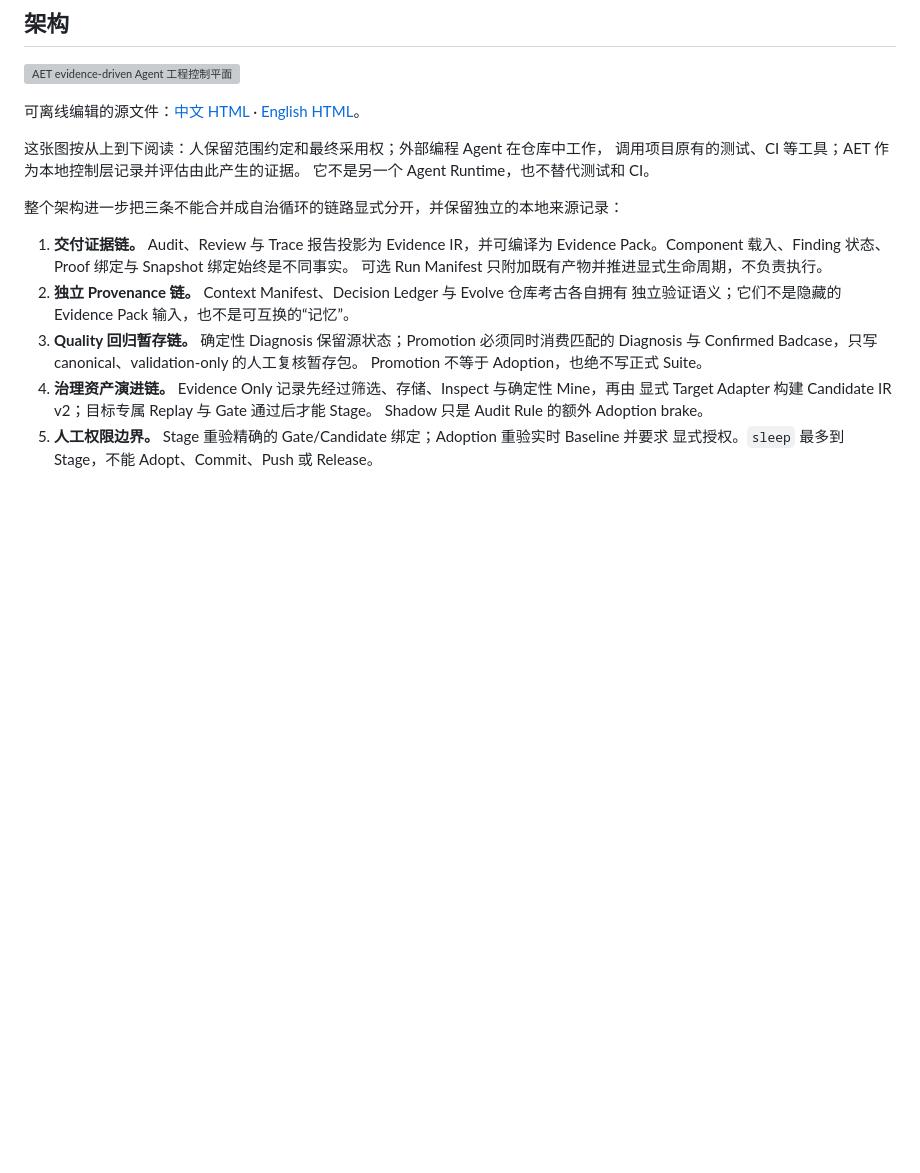
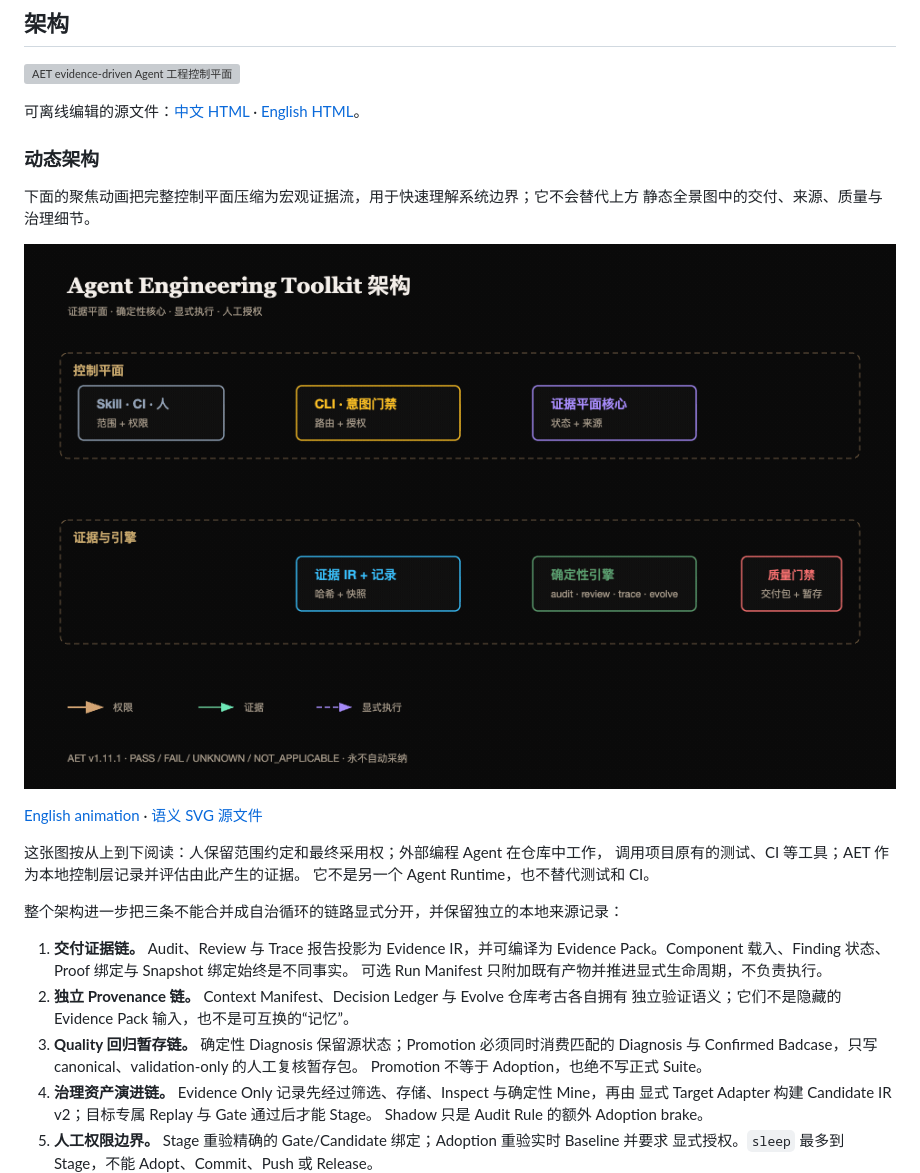
Before and after one commit to AdvancingTitans/agent-engineering-toolkit, a Markdown page: docs/README.zh-CN.md, the part around the change. GitHub-like rendering; pictures changed too: docs/assets/aet-architecture-dark-luxury-zh-cn.gif (added); blank space fills up the shorter version; grey boxes are pictures that could not be loaded.

```diff
--- a/docs/README.zh-CN.md
+++ b/docs/README.zh-CN.md
@@ -135,6 +135,16 @@ v1.11 在不放松上述边界的前提下消除可避免成本，并由测试
 
 可离线编辑的源文件：[中文 HTML](assets/aet-architecture-zh-cn.html) ·
 [English HTML](assets/aet-architecture-en.html)。
+
+### 动态架构
+
+下面的聚焦动画把完整控制平面压缩为宏观证据流，用于快速理解系统边界；它不会替代上方
+静态全景图中的交付、来源、质量与治理细节。
+
+![AET 动态证据流](assets/aet-architecture-dark-luxury-zh-cn.gif)
+
+[English animation](assets/aet-architecture-dark-luxury.gif) ·
+[语义 SVG 源文件](assets/aet-architecture-dark-luxury-zh-cn.svg)
 
 这张图按从上到下阅读：人保留范围约定和最终采用权；外部编程 Agent 在仓库中工作，
 调用项目原有的测试、CI 等工具；AET 作为本地控制层记录并评估由此产生的证据。
```
Also changed, not shown: README.md (+11 -0 lines), docs/assets/aet-architecture-dark-luxury.gif (added), 2 other files.
